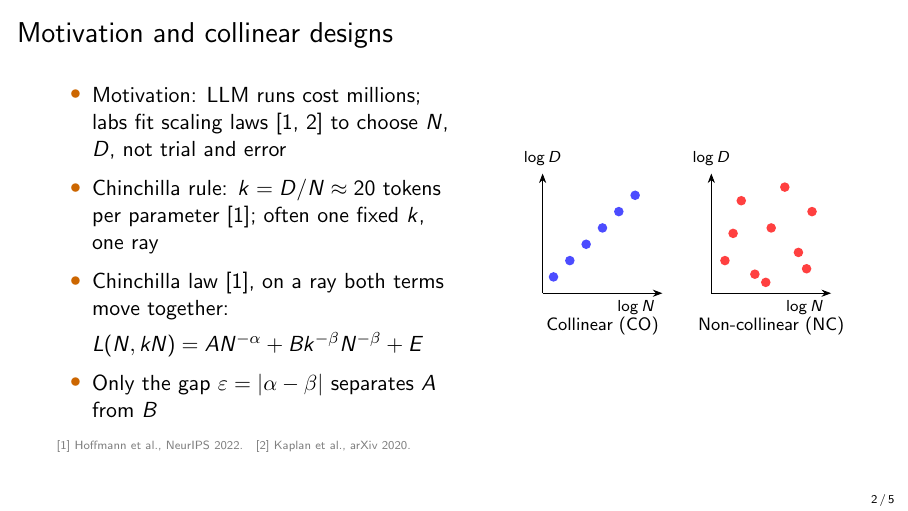
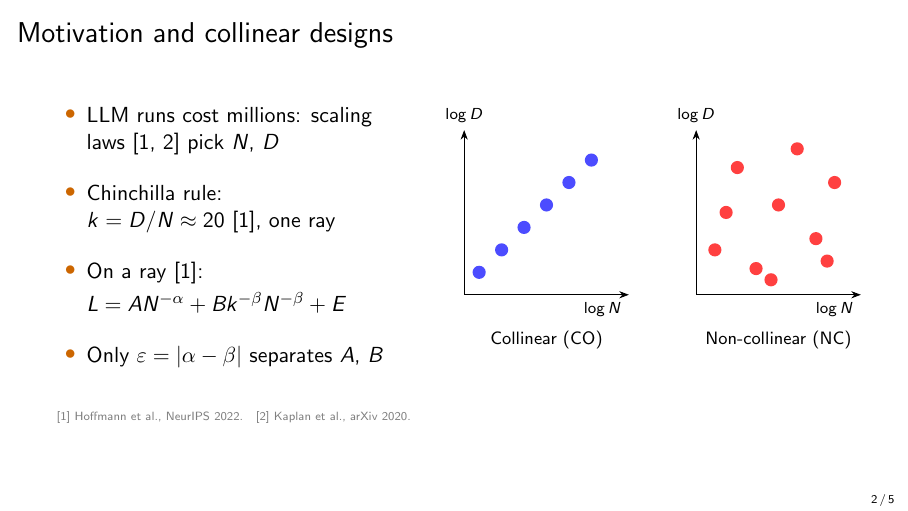
Before and after one commit to lab-v2/tpp-coverage, LaTeX slides (slides/tpp_neurips2026_slides.tex): page 2 of 5. Compiled offline with pdfLaTeX.

Commit message:
Slides: slide 2 cut to four short points, figure widened to fill the right half
Co-Authored-By: Claude Opus 5.5 (1M context) <noreply@anthropic.com>
Claude-Session: https://claude.ai/code/session_012DGa3dYevActEzvqHgA1wL

```diff
--- a/slides/tpp_neurips2026_slides.tex
+++ b/slides/tpp_neurips2026_slides.tex
@@ -37,18 +37,18 @@
 
 \begin{frame}{Motivation and collinear designs}
   \begin{columns}[c]
-    \begin{column}{0.52\textwidth}
-      \begin{itemize}\setlength{\itemsep}{6pt}
-        \item Motivation: LLM runs cost millions; labs fit scaling laws [1,~2] to choose $N$, $D$, not trial and~error
-        \item Chinchilla rule: $k = D/N \approx 20$ tokens per parameter [1]; often one fixed $k$, one~ray
-        \item Chinchilla law [1], on a ray both terms move~together:\\[4pt]
-          $L(N, kN) = A N^{-\alpha} + B k^{-\beta} N^{-\beta} + E$
-        \item Only the gap $\varepsilon = |\alpha - \beta|$ separates $A$ from~$B$
+    \begin{column}{0.44\textwidth}
+      \begin{itemize}\setlength{\itemsep}{12pt}
+        \item LLM runs cost millions: scaling laws [1,~2] pick $N$,~$D$
+        \item Chinchilla rule: $k = D/N \approx 20$~[1], one~ray
+        \item On a ray [1]:\\[3pt]
+          $L = A N^{-\alpha} + B k^{-\beta} N^{-\beta} + E$
+        \item Only $\varepsilon = |\alpha - \beta|$ separates $A$,~$B$
       \end{itemize}
     \end{column}
-    \begin{column}{0.44\textwidth}
+    \begin{column}{0.54\textwidth}
       \centering
-      \begin{tikzpicture}[scale=0.48]
+      \begin{tikzpicture}[scale=0.66]
         \foreach \x/\lab in {0/Collinear (CO), 6.2/Non-collinear (NC)} {
           \draw[-{Stealth}] (\x,0) -- (\x+4.4,0) node[below left] {\scriptsize $\log N$};
           \draw[-{Stealth}] (\x,0) -- (\x,4.4) node[above] {\scriptsize $\log D$};
```
Also changed, not shown: slides/tpp_neurips2026_slides.pdf.
